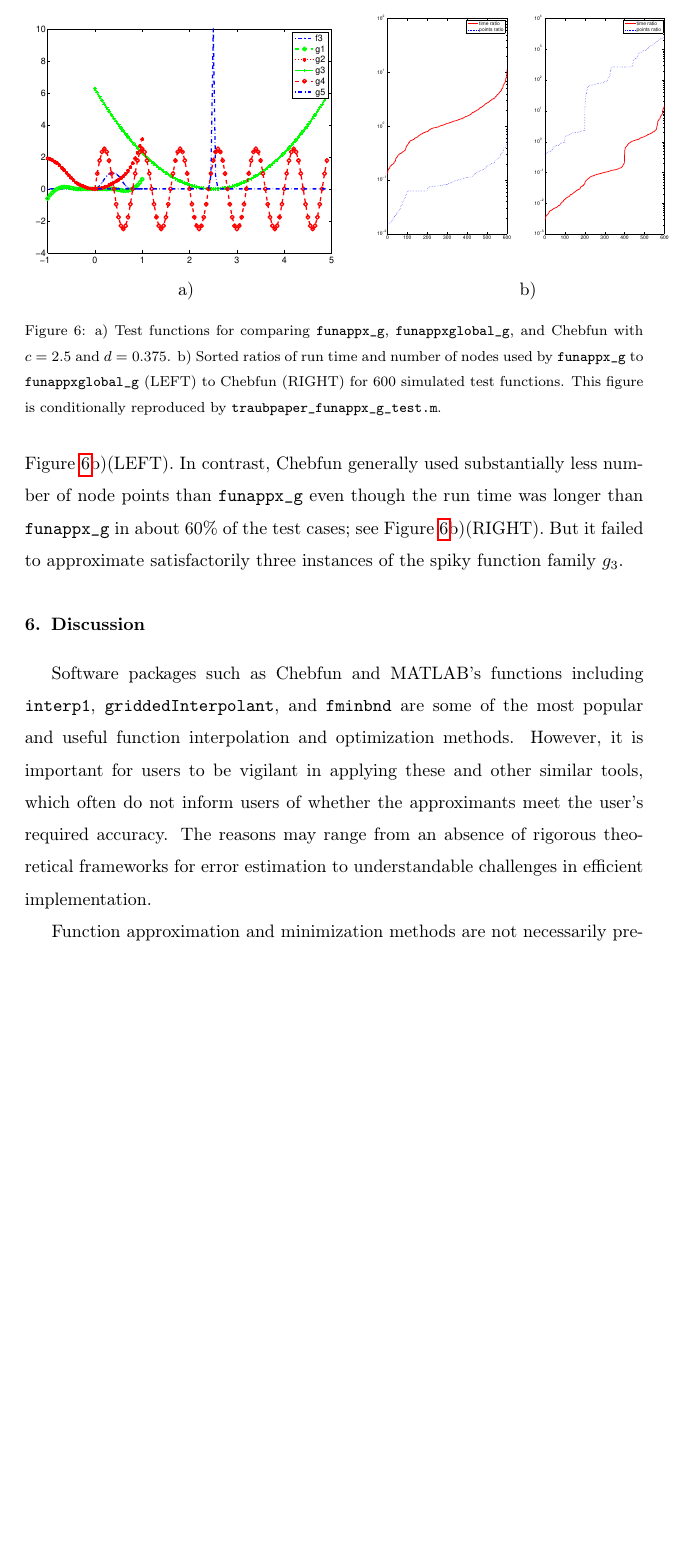
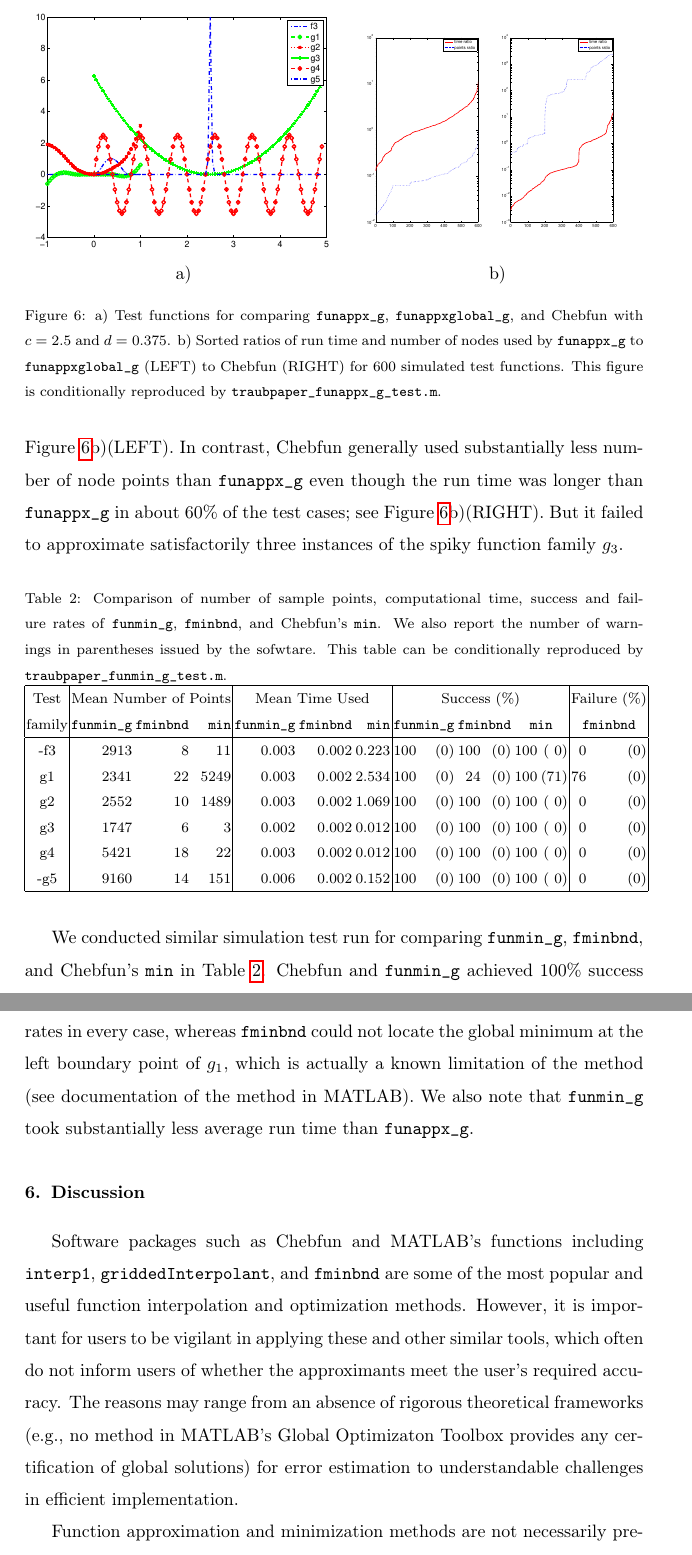
Before and after one commit to xtong5/LocalAdaptiveAppxOpt, a LaTeX paper (TraubMemorialPaper.tex): part of page 26 of 29 before the commit and two parts of pages 26 and 27 of 29 after it, the two joined at a grey line, cut so that both start at the same text, the shorter picture padded with empty space. Compiled offline with pdfLaTeX.

Commit message:
Last two section updates.

```diff
--- a/TraubMemorialPaper.tex
+++ b/TraubMemorialPaper.tex
@@ -84,6 +84,7 @@
 \newcommand{\funappxg}{\texttt{funappx\_g\xspace}}
 \newcommand{\funappxglobalg}{\texttt{funappxglobal\_g\xspace}}
 \newcommand{\funming}{\texttt{funmin\_g\xspace}}
+\newcommand{\fminbnd}{\texttt{fminbnd\xspace}}
 \newcommand{\integralg}{\texttt{integral\_g\xspace}}
 \newcommand{\cosappx}{\widehat{\operatorname*{cos}}}
 \newcommand{\sinappx}{\widehat{\operatorname*{sin}}}
@@ -945,8 +946,8 @@ feature in Chebfun to use piecewise Chebyshev polynomials for approximation.
 \begin{figure}[th]
   \centering
   \begin{tabular}{cc}
-\includegraphics[width=59mm]{figure/traub_funappxNoPenalty_g_testfun.eps} & \hspace{-3ex}
-\includegraphics[width=70mm]{figure/traub_funappxNoPenalty_g_test.eps}
+\includegraphics[width=58mm]{figure/traub_funappxNoPenalty_g_testfun.eps} & \hspace{-3ex}
+\includegraphics[width=60mm]{figure/traub_funappxNoPenalty_g_test.eps}
   \\ a)  & b)
   \end{tabular}
 \caption{a) Test functions for comparing \funappxg, \funappxglobalg, and Chebfun
@@ -994,7 +995,49 @@ than \funappxg{} even though the run time was longer than \funappxg{} in
 about~60\% of the test cases; see Figure~\ref{fig:testfunctions}b)(RIGHT).
 But it failed to approximate satisfactorily three instances of the spiky
 function family~$g_3$.
+
+
+%
+\begin{table}[bth]
+\centering
+\caption{Comparison of number of sample points, computational time, success and
+failure rates of \funming, \fminbnd, and
+Chebfun's \texttt{min}. We also report the number of warnings in parentheses issued by the
+sofwtare. This table can be conditionally reproduced by
+\texttt{traubpaper\_funmin\_g\_test.m}.}
+\label{tab:funmingVsfminbndVsChebfun}
+{\footnotesize
+\setlength{\tabcolsep}{.11em} % set table width
+\begin{tabular}{|c|rrr|rrr|rrrrrr|rr|}
+\hline
+    Test      &     \multicolumn{3}{c|}{Mean Number of Points} & \multicolumn{3}{c|}{Mean Time Used}  & \multicolumn{6}{|c|}{Success (\%)} &  \multicolumn{2}{c|}{Failure (\%)}
+\\  family &  \funming  &  \fminbnd    &  \texttt{min}    & \funming     &  \fminbnd     & \texttt{min}      & \multicolumn{2}{c}{\funming} & \multicolumn{2}{c}{\fminbnd} & \multicolumn{2}{c}{\texttt{min}}  & \multicolumn{2}{|c|}{\fminbnd}
+\\ \hline
+         -f3   &  2913   &   8   &      11    &   0.003   &    0.002    &  0.223  &    100   &  (0) &  100   &  (0) &  100   &   ( 0)   &   0   & (0)
+\\        g1   &  2341   &  22   &    5249    &   0.003   &    0.002    &  2.534  &    100   &  (0) &  24    &  (0) &  100   &   (71)   &   76  & (0)
+\\        g2   &  2552   &  10   &    1489    &   0.003   &    0.002    &  1.069  &    100   &  (0) &  100   &  (0) &  100   &   ( 0)   &   0   & (0)
+\\        g3   &  1747   &   6   &       3    &   0.002   &    0.002    &  0.012  &    100   &  (0) &  100   &  (0) &  100   &   ( 0)   &   0   & (0)
+\\        g4   &  5421   &  18   &      22    &   0.003   &    0.002    &  0.012  &    100   &  (0) &  100   &  (0) &  100   &   ( 0)   &   0   & (0)
+\\       -g5   &  9160   &  14   &     151    &   0.006   &    0.002    &  0.152  &    100   &  (0) &  100   &  (0) &  100   &   ( 0)   &   0   & (0)
+
+\\ \hline
+\end{tabular}
+}
+\end{table}
+%
+
+We conducted similar simulation test run for comparing \funming, \fminbnd, and
+Chebfun's \texttt{min} in Table~\ref{tab:funmingVsfminbndVsChebfun}. Chebfun and
+\funming{} achieved 100\% success rates in every case, whereas \fminbnd{} could
+not locate the global minimum at the left boundary point of $g_1$, which is
+actually a known limitation of the method (see documentation of the method in
+MATLAB). We also note that \funming{} took substantially less average run time
+than \funappxg.
+
+
+
 \end{exmp}
+
 
 \begin{comment}
 \begin{exmp}
@@ -1045,8 +1088,9 @@ the most popular and useful function interpolation and optimization methods.
 However, it is important for users to be vigilant in applying these and other
 similar tools, which often do not inform users of whether the approximants meet
 the user's required accuracy. The reasons may range from an absence of rigorous
-theoretical frameworks for error estimation to understandable challenges in
-efficient implementation.
+theoretical frameworks (e.g., no method in MATLAB's Global Optimizaton Toolbox
+provides any certification of global solutions) for error estimation to
+understandable challenges in efficient implementation.
 
 Function approximation and minimization methods are not necessarily precise
 enough unless we use a sufficiently large number of sampling points. This paper
```
Also changed, not shown: TraubMemorialPaper.tex (15 more changed lines).
